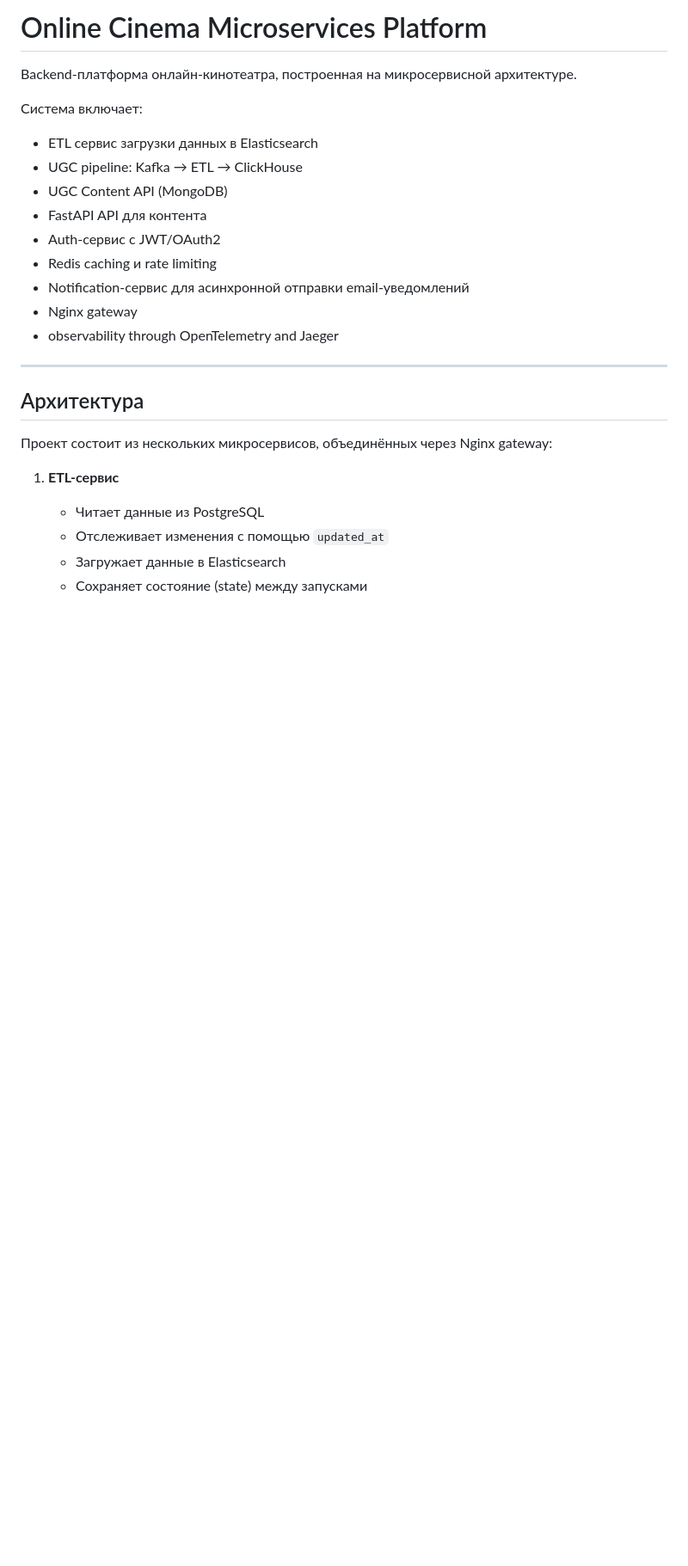
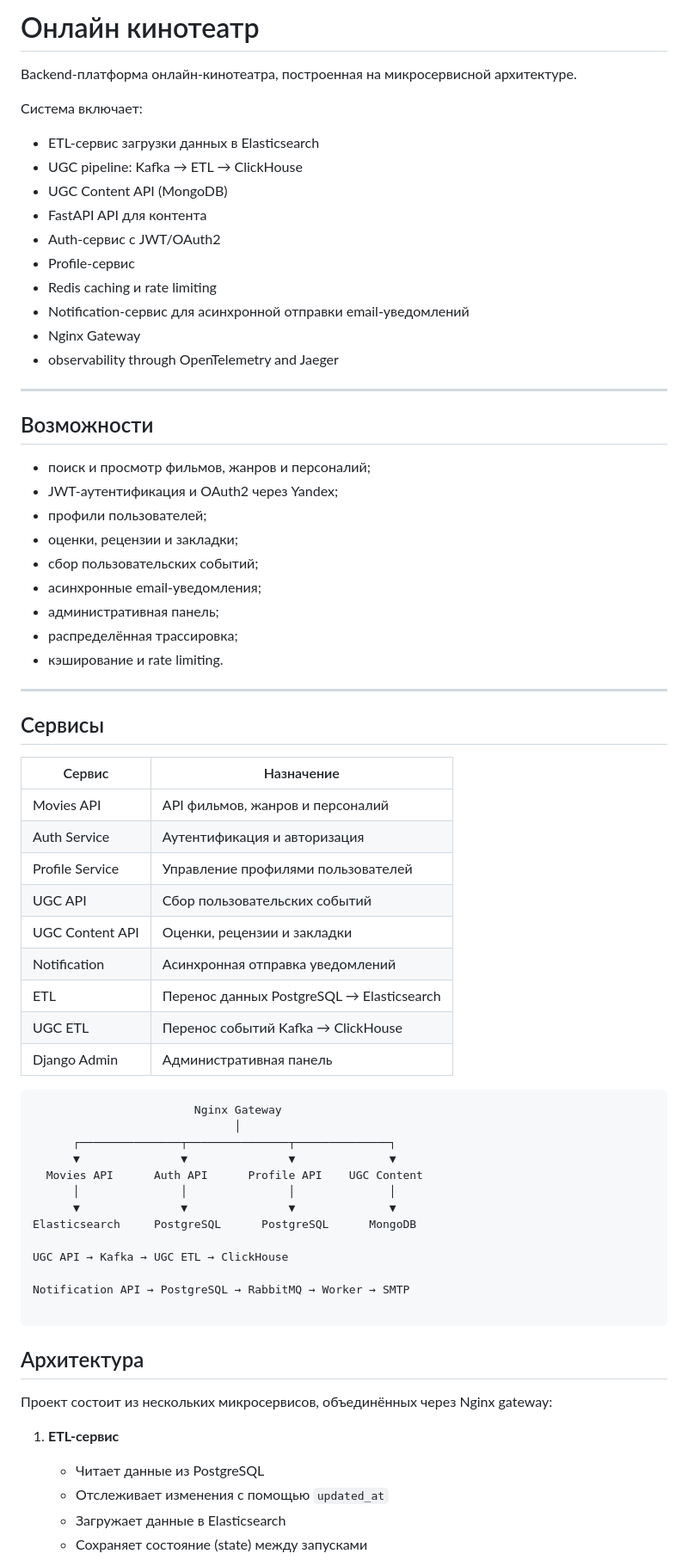
Before and after one commit to vivat-7on/movies_API, a Markdown page: README.md, the part around one of its changes. Shown at 86% size. Rendered like a GitHub page; blank space fills up the shorter version.

````diff
--- a/README.md
+++ b/README.md
@@ -1,20 +1,62 @@
-# Online Cinema Microservices Platform
+# Онлайн кинотеатр
 
 Backend-платформа онлайн-кинотеатра, построенная на микросервисной архитектуре.
 
 Система включает:
 
-- ETL сервис загрузки данных в Elasticsearch
+- ETL-сервис загрузки данных в Elasticsearch
 - UGC pipeline: Kafka → ETL → ClickHouse
 - UGC Content API (MongoDB)
 - FastAPI API для контента
 - Auth-сервис с JWT/OAuth2
+- Profile-сервис
 - Redis caching и rate limiting
 - Notification-сервис для асинхронной отправки email-уведомлений
-- Nginx gateway
+- Nginx Gateway
 - observability through OpenTelemetry and Jaeger
 
 ---
+## Возможности
+
+- поиск и просмотр фильмов, жанров и персоналий;
+- JWT-аутентификация и OAuth2 через Yandex;
+- профили пользователей;
+- оценки, рецензии и закладки;
+- сбор пользовательских событий;
+- асинхронные email-уведомления;
+- административная панель;
+- распределённая трассировка;
+- кэширование и rate limiting.
+
+---
+## Сервисы
+
+| Сервис          | Назначение                               |
+|-----------------|------------------------------------------|
+| Movies API      | API фильмов, жанров и персоналий         |
+| Auth Service    | Аутентификация и авторизация              |
+| Profile Service | Управление профилями пользователей        |
+| UGC API         | Сбор пользовательских событий             |
+| UGC Content API | Оценки, рецензии и закладки               |
+| Notification    | Асинхронная отправка уведомлений          |
+| ETL             | Перенос данных PostgreSQL → Elasticsearch |
+| UGC ETL         | Перенос событий Kafka → ClickHouse        |
+| Django Admin    | Административная панель                   |
+```
+                        Nginx Gateway
+                              │
+      ┌───────────────┬───────────────┬──────────────┐
+      ▼               ▼               ▼              ▼
+  Movies API      Auth API      Profile API    UGC Content
+      │               │               │              │
+      ▼               ▼               ▼              ▼
+Elasticsearch     PostgreSQL      PostgreSQL      MongoDB
+
+UGC API → Kafka → UGC ETL → ClickHouse
+
+Notification API → PostgreSQL → RabbitMQ → Worker → SMTP
+
+```
 
 ## Архитектура
 
````
Also changed, not shown: other parts of README.md (+117 -51 lines).
